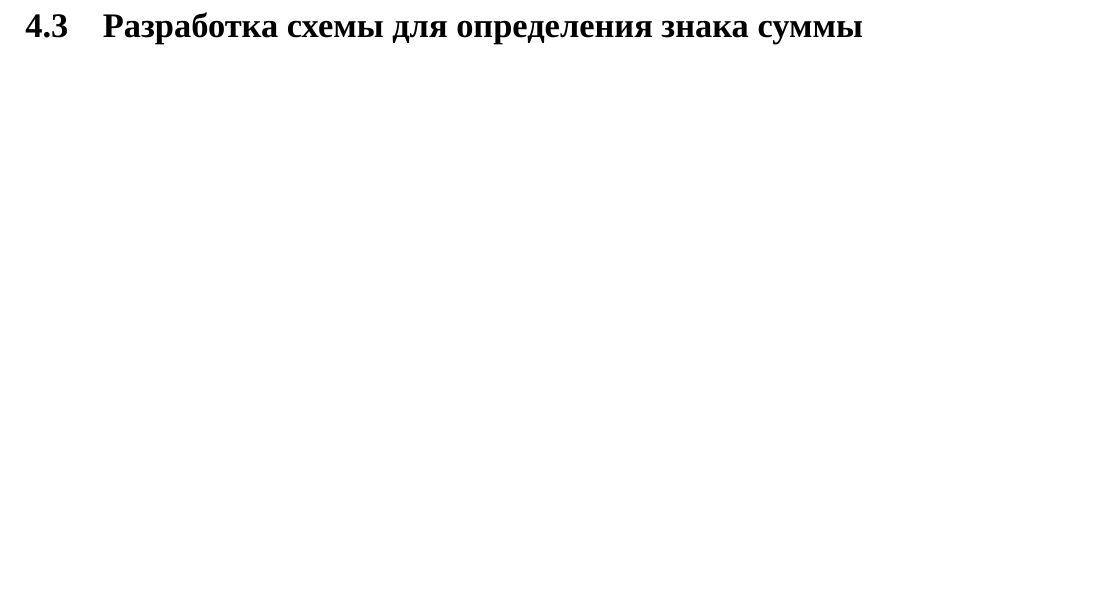
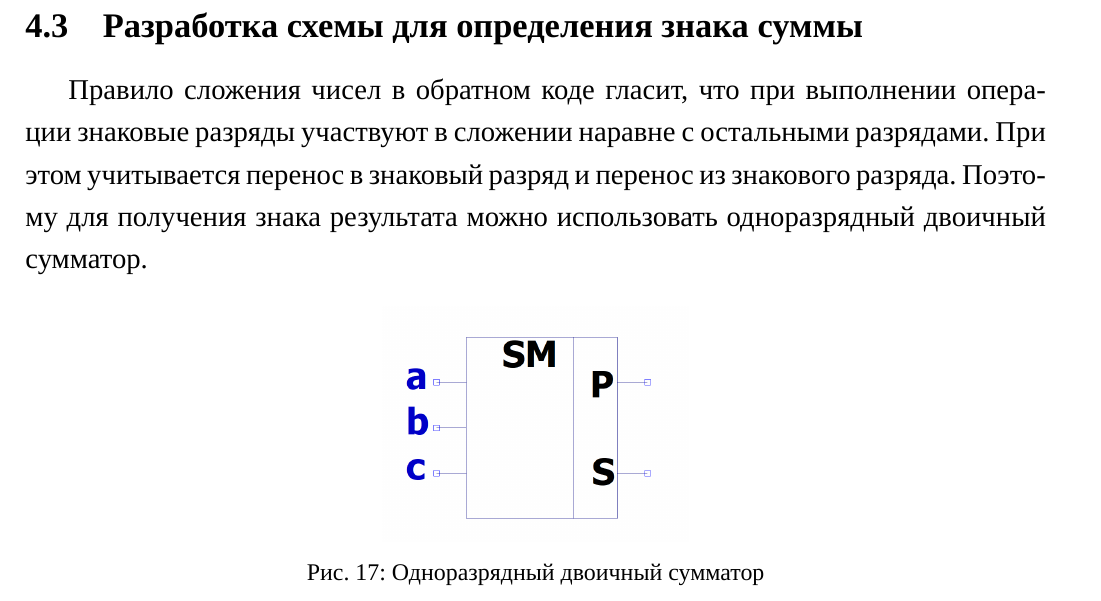
Before and after one commit to AsciiShell/Theory-of-automata, a LaTeX document (Text/main.tex): part of page 20 of 20 before the commit and part of page 20 of 21 after it, cut so that both start at the same text, the shorter picture padded with empty space. Compiled offline with XeLaTeX; a missing font is replaced by an installed copy or a similar font.

Commit message:
Знак суммы

```diff
--- a/Text/main.tex
+++ b/Text/main.tex
@@ -696,6 +696,15 @@ $$\varphi = \overline{a\bar{b} + bc + \bar{a}\bar{c}} =  \overline{\overline{(\b
 
 \subsection{Разработка схемы для определения знака суммы}
 
+Правило сложения чисел в обратном коде гласит, что при выполнении операции знаковые разряды участвуют в сложении наравне с остальными разрядами. При этом учитывается  перенос в знаковый разряд и перенос из знакового разряда. Поэтому для получения знака результата можно использовать  одноразрядный двоичный сумматор.
+
+\begin{figure}[H]
+	\centering
+	\includegraphics[width=0.3\linewidth]{schemas/sm_el}
+	\caption{Одноразрядный двоичный сумматор}
+	\label{fig:sm_el_2}
+\end{figure}
+
 \section{Разработки функциональной схемы многоразрядного десятичного сумматора}
 
 \section{Разработка устройства управления для многоразрядного десятичного сумматора}
```
